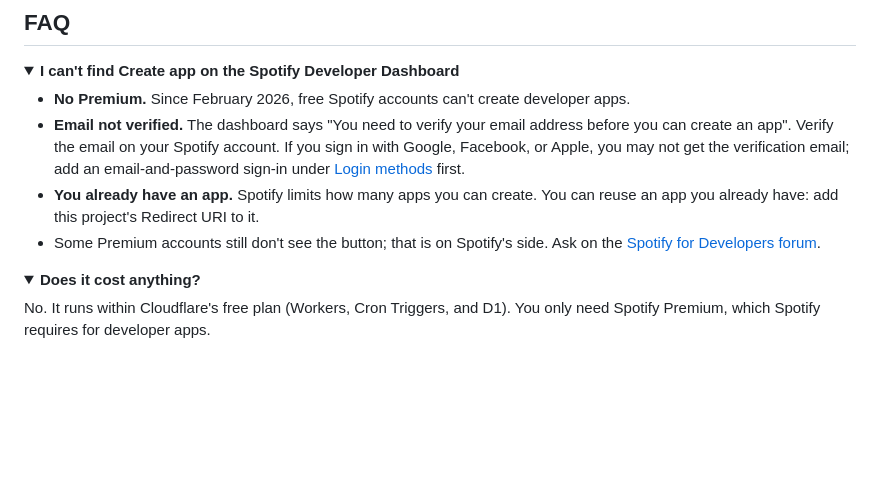
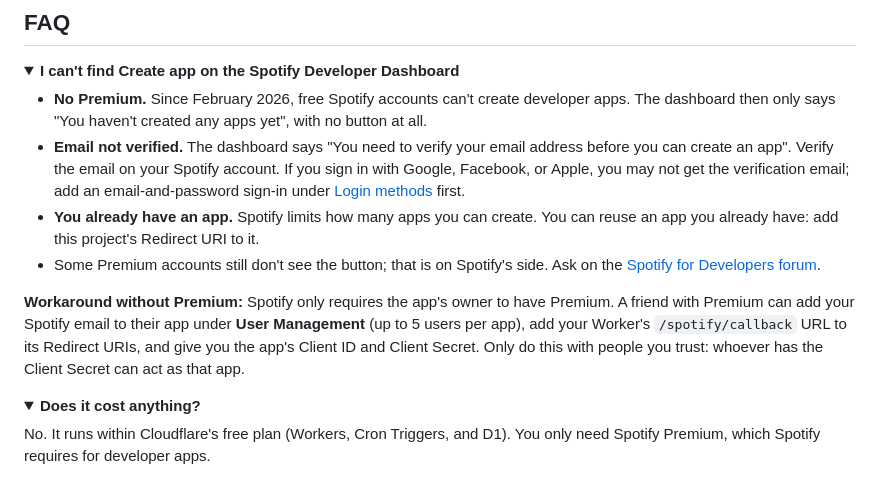
Before and after one commit to 956zs/spotify-discord-stats, a Markdown page: README.md, the part around the change. GitHub-like rendering; folded sections open; blank space fills up the shorter version.

Commit message:
docs: describe the no-Premium dashboard and a shared-app workaround
- note that without Premium the dashboard shows only "You haven't created any apps yet"
- explain using a trusted friend's Premium app via User Management, with the Client Secret caveat

```diff
--- a/README.md
+++ b/README.md
@@ -371,7 +371,8 @@ it has less detail. To undo an import, see
 <summary><b>I can't find Create app on the Spotify Developer Dashboard</b></summary>
 
 - **No Premium.** Since February 2026, free Spotify accounts can't create
-  developer apps.
+  developer apps. The dashboard then only says "You haven't created any apps
+  yet", with no button at all.
 - **Email not verified.** The dashboard says "You need to verify your email
   address before you can create an app". Verify the email on your Spotify
   account. If you sign in with Google, Facebook, or Apple, you may not get the
@@ -381,6 +382,13 @@ it has less detail. To undo an import, see
   You can reuse an app you already have: add this project's Redirect URI to it.
 - Some Premium accounts still don't see the button; that is on Spotify's side.
   Ask on the [Spotify for Developers forum](https://community.spotify.com/t5/Spotify-for-Developers/bd-p/Spotify_Developer).
+
+**Workaround without Premium:** Spotify only requires the app's owner to have
+Premium. A friend with Premium can add your Spotify email to their app under
+**User Management** (up to 5 users per app), add your Worker's
+`/spotify/callback` URL to its Redirect URIs, and give you the app's Client ID
+and Client Secret. Only do this with people you trust: whoever has the Client
+Secret can act as that app.
 </details>
 
 <details>
```
Also changed, not shown: README.zh-TW.md (+6 -0 lines).
